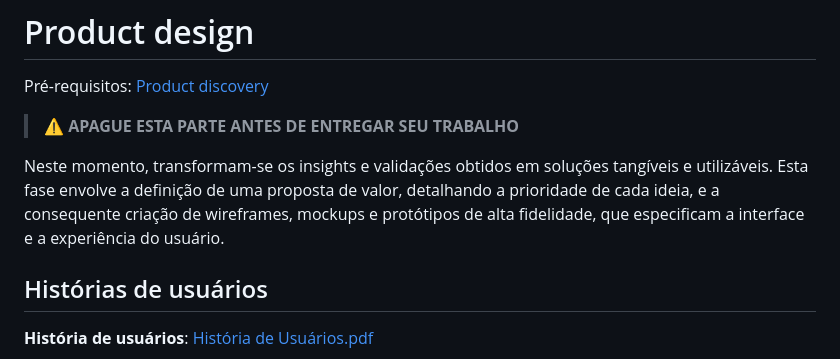
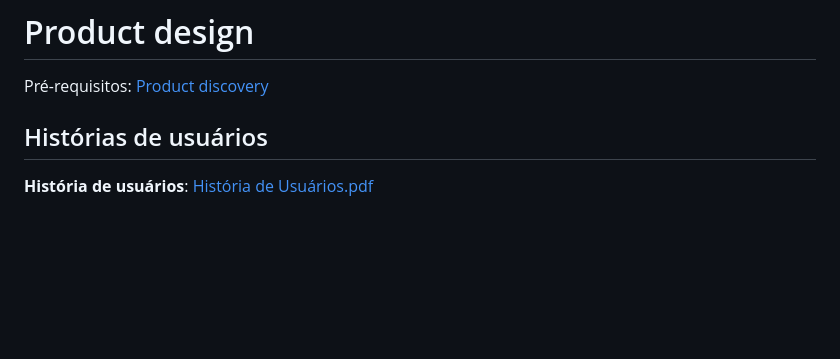
Before and after one commit to ICEI-PUC-Minas-PCO-ADS-TI/pco-ads-2024-2-tiaw-useretro, a Markdown page: docs/03-Product-design.md, the part around the change. Drawn GitHub-style; blank space fills up the shorter version.

```diff
--- a/docs/03-Product-design.md
+++ b/docs/03-Product-design.md
@@ -1,12 +1,6 @@
 # Product design
 
 <span style="color:red">Pré-requisitos: <a href="02-Product-discovery.md"> Product discovery</a></span>
-
-
-> ⚠️ **APAGUE ESTA PARTE ANTES DE ENTREGAR SEU TRABALHO**
-
-Neste momento, transformam-se os insights e validações obtidos em soluções tangíveis e utilizáveis. Esta fase envolve a definição de uma proposta de valor, detalhando a prioridade de cada ideia, e a consequente criação de wireframes, mockups e protótipos de alta fidelidade, que especificam a interface e a experiência do usuário.
-
 
 ## Histórias de usuários
 
```
